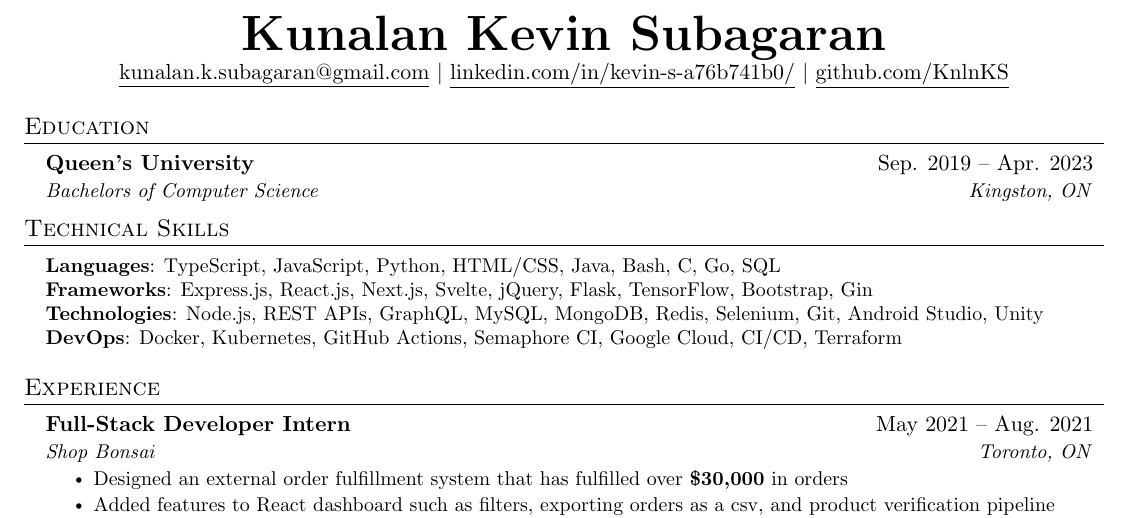
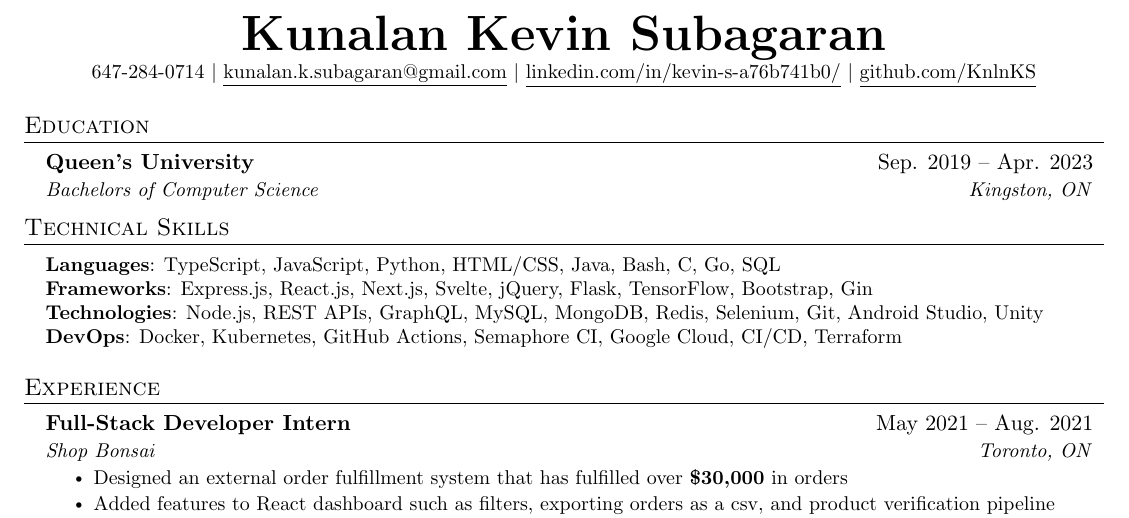
Before and after one commit to KnlnKS/resume, a LaTeX CV (resume.tex, which reads src/heading.tex): part of the page, cut so that both start at the same text. Compiled offline with pdfLaTeX.

Commit message:
📝 Update Resume

```diff
--- a/src/heading.tex
+++ b/src/heading.tex
@@ -1,6 +1,7 @@
 %----------HEADING----------
 \begin{center}
 	\textbf{\Huge \scshape Kunalan Kevin Subagaran} \\ \vspace{1pt}
+	\small 647-284-0714 $|$
     \href{kunalan.k.subagaran@gmail.com}{\underline{kunalan.k.subagaran@gmail.com}} $|$
 	\href{https://www.linkedin.com/in/kevin-s-a76b741b0/}{\underline{linkedin.com/in/kevin-s-a76b741b0/}} $|$
 	\href{https://github.com/KnlnKS}{\underline{github.com/KnlnKS}}
```
